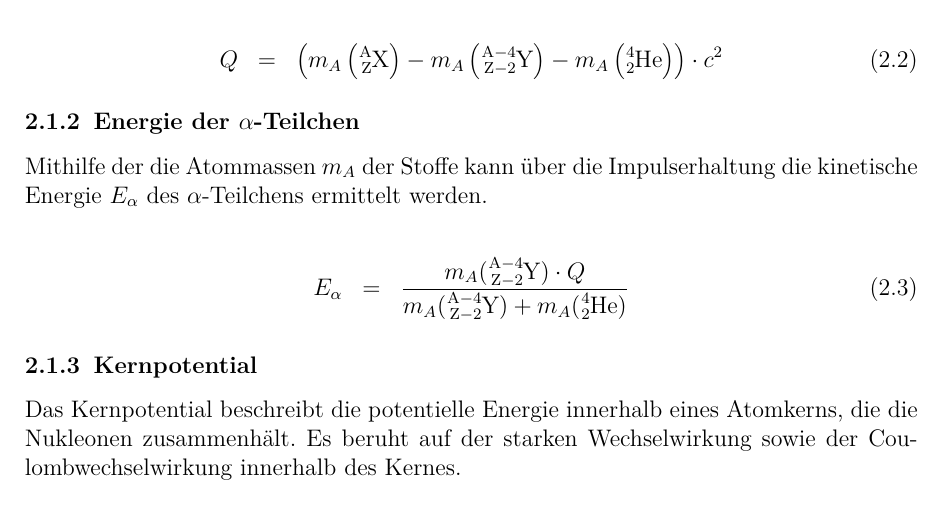
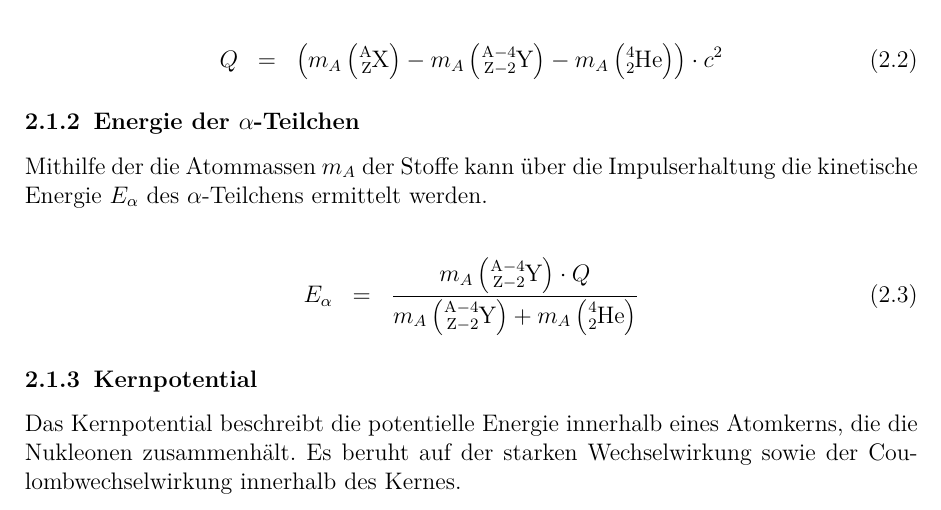
Before and after one commit to ofilla/physik-praktikum-b, a LaTeX document (B3.3/B3.3.tex): part of page 3 of 15, cut so that both start at the same text. Compiled offline with pdfLaTeX.

Commit message:
B3.3: minor changes

```diff
--- a/B3.3/B3.3.tex
+++ b/B3.3/B3.3.tex
@@ -138,9 +138,9 @@ Impulserhaltung die kinetische Energie \(E_\alpha\) des
 
 \[
 \begin{eqnarray}
-    E_\alpha
-        &=& \frac{m_{A}(\ce{^{A-4}_{Z-2}Y}) \cdot Q}
-            {m_{A}(\ce{^{A-4}_{Z-2}Y})+m_{A}(\ce{^4_2He})}
+	E_\alpha
+	&=& \frac{m_{A}\left(\ce{^{A-4}_{Z-2}Y}\right) \cdot Q}
+	{m_{A}\left(\ce{^{A-4}_{Z-2}Y}\right)+m_{A}\left(\ce{^4_2He}\right)}
 \end{eqnarray}
 \]
 
```
Also changed, not shown: B3.3/B3.3.md (+2 -2 lines), B3.3/B3.3.pdf.
